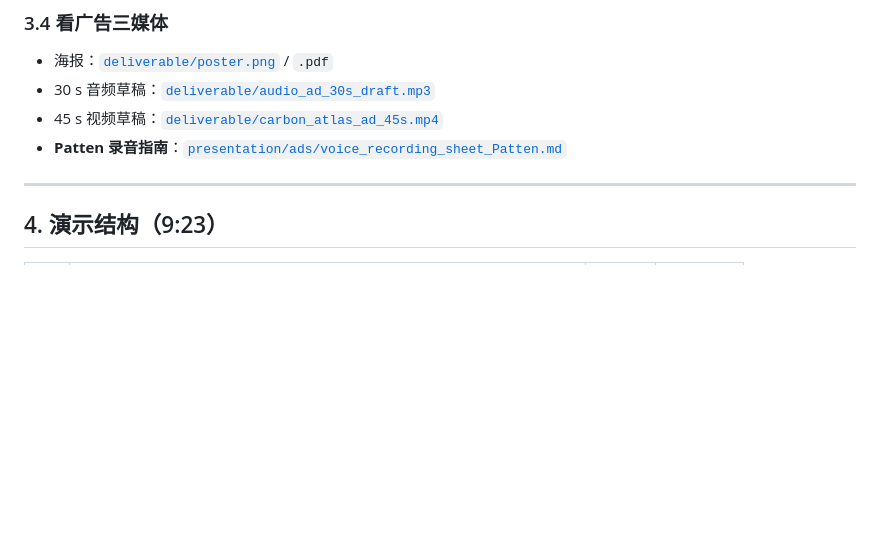
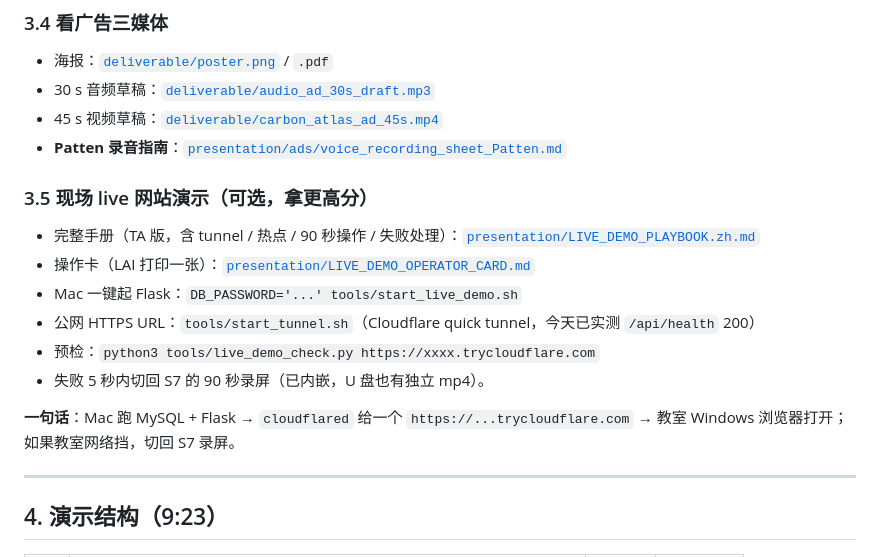
Before and after one commit to AaaaaronLIN/carbon-atlas-cds3001, a Markdown page: README.md, the part around the change. Drawn GitHub-style; blank space fills up the shorter version.

Commit message:
live demo: playbook, LAN host support, tunnel scripts and S7 fallback caption

```diff
--- a/README.md
+++ b/README.md
@@ -93,6 +93,16 @@ python3 app.py
 - 30 s 音频草稿：[`deliverable/audio_ad_30s_draft.mp3`](deliverable/audio_ad_30s_draft.mp3)
 - 45 s 视频草稿：[`deliverable/carbon_atlas_ad_45s.mp4`](deliverable/carbon_atlas_ad_45s.mp4)
 - **Patten 录音指南**：[`presentation/ads/voice_recording_sheet_Patten.md`](presentation/ads/voice_recording_sheet_Patten.md)
+
+### 3.5 现场 live 网站演示（可选，拿更高分）
+- 完整手册（TA 版，含 tunnel / 热点 / 90 秒操作 / 失败处理）：[`presentation/LIVE_DEMO_PLAYBOOK.zh.md`](presentation/LIVE_DEMO_PLAYBOOK.zh.md)
+- 操作卡（LAI 打印一张）：[`presentation/LIVE_DEMO_OPERATOR_CARD.md`](presentation/LIVE_DEMO_OPERATOR_CARD.md)
+- Mac 一键起 Flask：`DB_PASSWORD='...' tools/start_live_demo.sh`
+- 公网 HTTPS URL：`tools/start_tunnel.sh`（Cloudflare quick tunnel，今天已实测 `/api/health` 200）
+- 预检：`python3 tools/live_demo_check.py https://xxxx.trycloudflare.com`
+- 失败 5 秒内切回 S7 的 90 秒录屏（已内嵌，U 盘也有独立 mp4）。
+
+**一句话**：Mac 跑 MySQL + Flask → `cloudflared` 给一个 `https://...trycloudflare.com` → 教室 Windows 浏览器打开；如果教室网络挡，切回 S7 录屏。
 
 ---
 
```
Also changed, not shown: docs/CHANGELOG.md (+7 -1 lines), presentation/LIVE_DEMO_OPERATOR_CARD.md (added, +27 -0 lines), presentation/LIVE_DEMO_PLAYBOOK.zh.md (added, +278 -0 lines), assets/screenshots/deck-contact-final.png, assets/screenshots/deck-s07.png, 6 other files.
